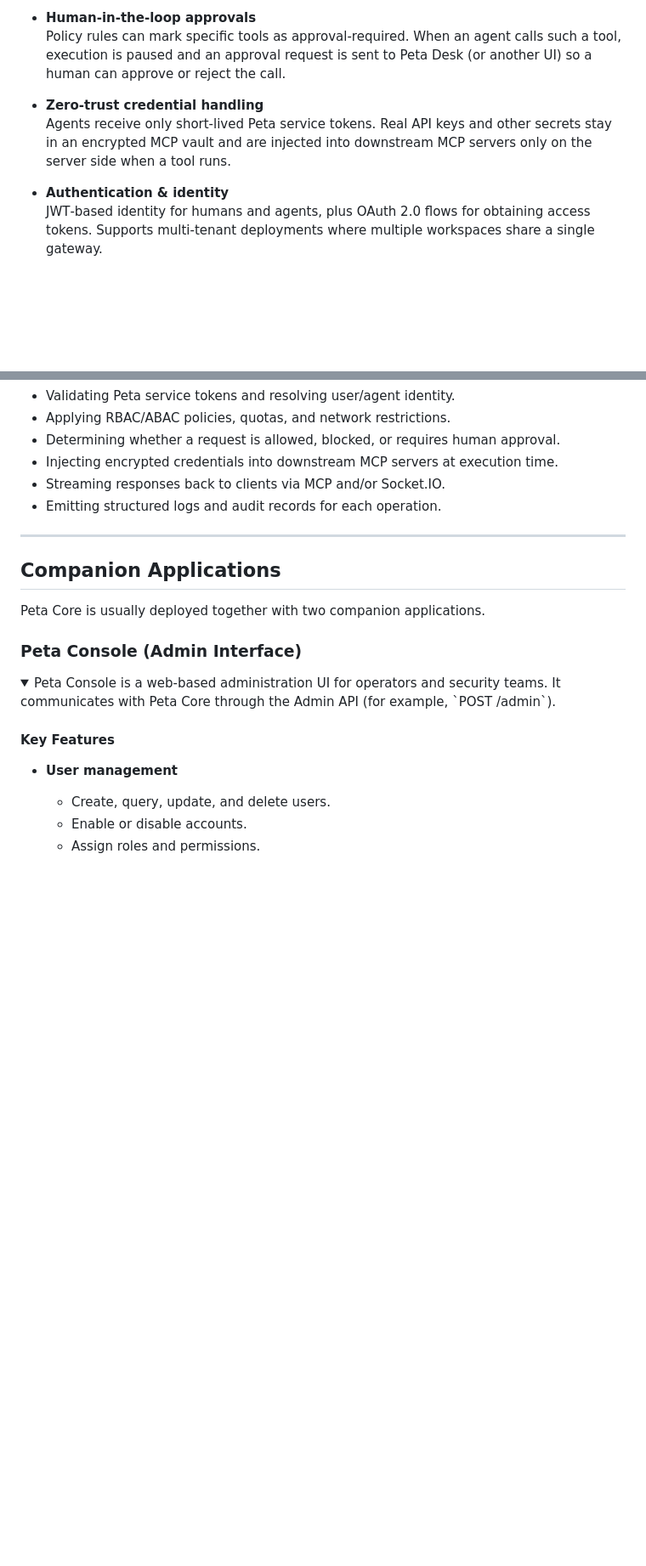
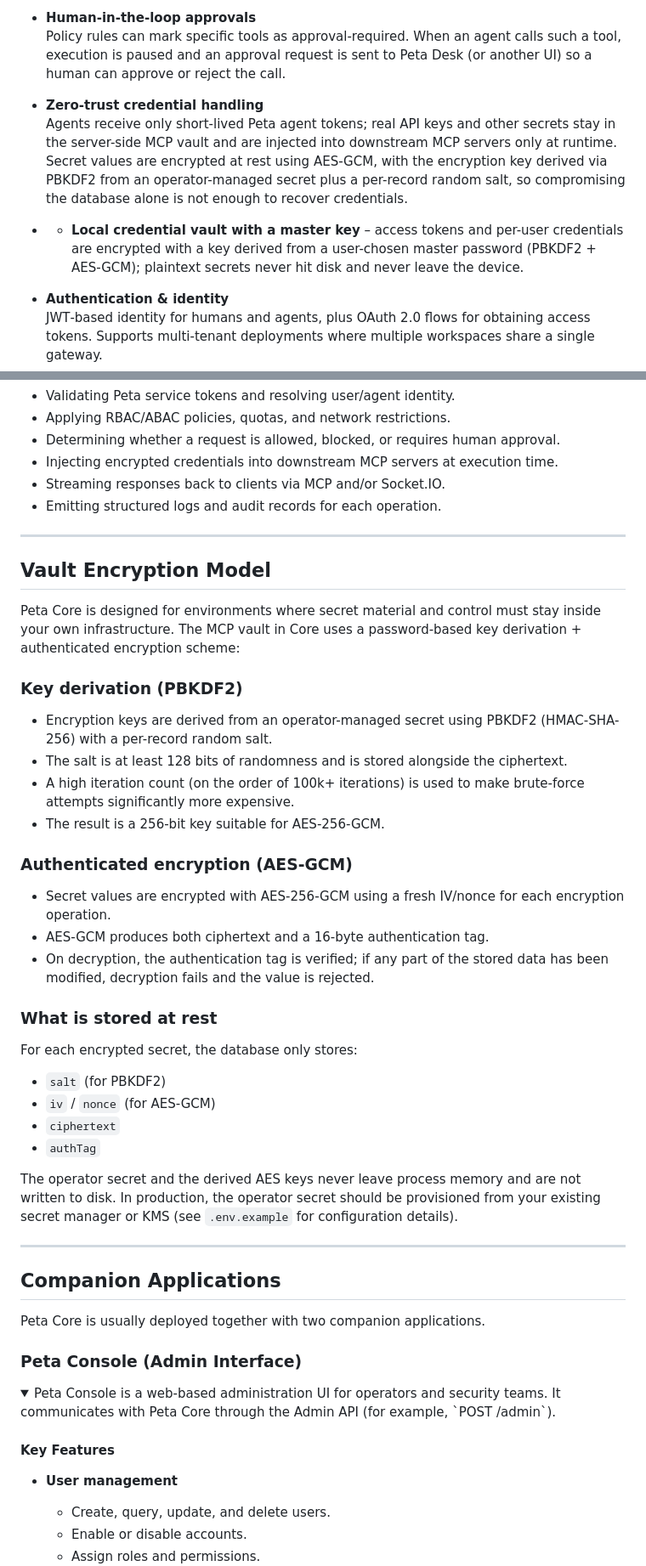
Before and after one commit to bc-dunia/peta-core, a Markdown page: README.md, 2 parts joined by grey strips. Shown at 85% size. Drawn GitHub-style; folded sections open; blank space fills up the shorter version.

```diff
--- a/README.md
+++ b/README.md
@@ -128,8 +130,10 @@ Peta Core sits between MCP clients and downstream MCP servers and provides:
 - **Human‑in‑the‑loop approvals**
   Policy rules can mark specific tools as approval‑required. When an agent calls such a tool, execution is paused and an approval request is sent to Peta Desk (or another UI) so a human can approve or reject the call.
 
-- **Zero‑trust credential handling**
-  Agents receive only short‑lived Peta service tokens. Real API keys and other secrets stay in an encrypted MCP vault and are injected into downstream MCP servers only on the server side when a tool runs.
+- **Zero-trust credential handling**
+  Agents receive only short-lived Peta agent tokens; real API keys and other secrets stay in the server-side MCP vault and are injected into downstream MCP servers only at runtime. Secret values are encrypted at rest using AES-GCM, with the encryption key derived via PBKDF2 from an operator-managed secret plus a per-record random salt, so compromising the database alone is not enough to recover credentials.
+
+- * **Local credential vault with a master key** – access tokens and per-user credentials are encrypted with a key derived from a user-chosen master password (PBKDF2 + AES-GCM); plaintext secrets never hit disk and never leave the device.
 
 - **Authentication & identity**
   JWT‑based identity for humans and agents, plus OAuth 2.0 flows for obtaining access tokens. Supports multi‑tenant deployments where multiple workspaces share a single gateway.
@@ -196,6 +200,36 @@ Typical responsibilities inside the gateway include:
 
 ---
 
+## Vault Encryption Model
+
+Peta Core is designed for environments where secret material and control must stay inside your own infrastructure. The MCP vault in Core uses a password-based key derivation + authenticated encryption scheme:
+
+### Key derivation (PBKDF2)
+
+- Encryption keys are derived from an operator-managed secret using PBKDF2 (HMAC-SHA-256) with a per-record random salt.
+- The salt is at least 128 bits of randomness and is stored alongside the ciphertext.
+- A high iteration count (on the order of 100k+ iterations) is used to make brute-force attempts significantly more expensive.
+- The result is a 256-bit key suitable for AES-256-GCM.
+
+### Authenticated encryption (AES-GCM)
+
+- Secret values are encrypted with AES-256-GCM using a fresh IV/nonce for each encryption operation.
+- AES-GCM produces both ciphertext and a 16-byte authentication tag.
+- On decryption, the authentication tag is verified; if any part of the stored data has been modified, decryption fails and the value is rejected.
+
+### What is stored at rest
+
+For each encrypted secret, the database only stores:
+
+- `salt` (for PBKDF2)
+- `iv` / `nonce` (for AES-GCM)
+- `ciphertext`
+- `authTag`
+
+The operator secret and the derived AES keys never leave process memory and are not written to disk. In production, the operator secret should be provisioned from your existing secret manager or KMS (see `.env.example` for configuration details).
+
+---
+
 ## Companion Applications
 
 Peta Core is usually deployed together with two companion applications.
```
Also changed, not shown: other parts of README.md (+10 -1 lines).
